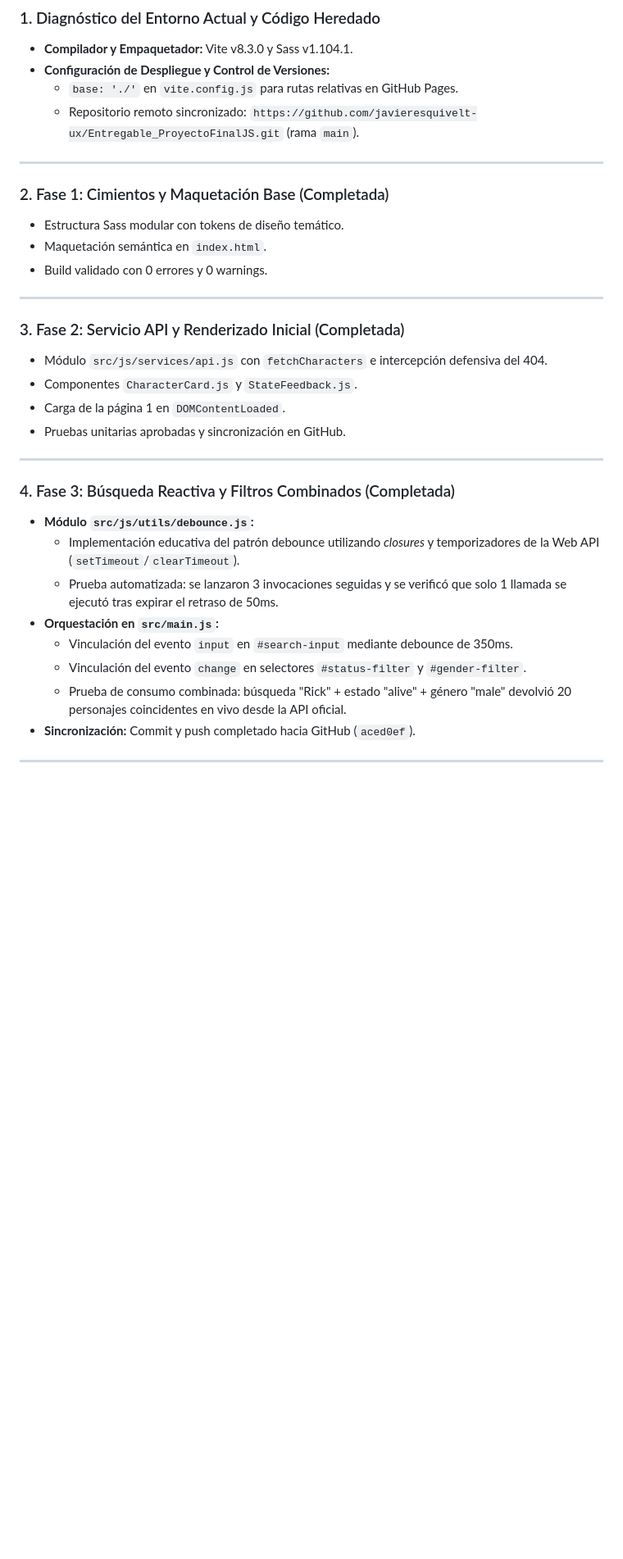
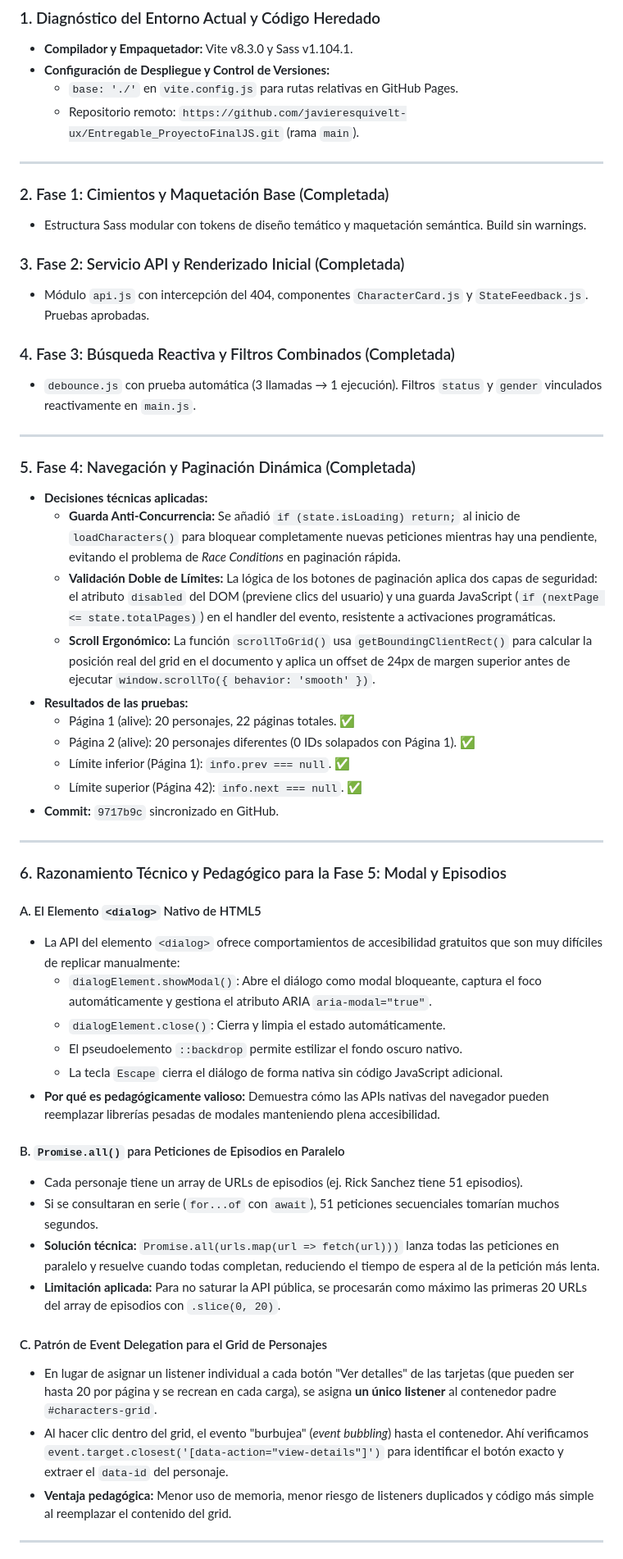
Before and after one commit to javieresquivelt-ux/Entregable_ProyectoFinalJS, a Markdown page: memory.md, the part around one of its changes. Shown at 82% size. GitHub-like rendering; blank space fills up the shorter version.

Commit message:
docs: registrar Fase 4 completada y detallar plan de la Fase 5

```diff
--- a/memory.md
+++ b/memory.md
@@ -6,34 +6,55 @@
 - **Compilador y Empaquetador:** Vite v8.3.0 y Sass v1.104.1.
 - **Configuración de Despliegue y Control de Versiones:**
   - `base: './'` en `vite.config.js` para rutas relativas en GitHub Pages.
-  - Repositorio remoto sincronizado: `https://github.com/javieresquivelt-ux/Entregable_ProyectoFinalJS.git` (rama `main`).
+  - Repositorio remoto: `https://github.com/javieresquivelt-ux/Entregable_ProyectoFinalJS.git` (rama `main`).
 
 ---
 
 ### 2. Fase 1: Cimientos y Maquetación Base (Completada)
-- Estructura Sass modular con tokens de diseño temático.
-- Maquetación semántica en `index.html`.
-- Build validado con 0 errores y 0 warnings.
+- Estructura Sass modular con tokens de diseño temático y maquetación semántica. Build sin warnings.
+
+### 3. Fase 2: Servicio API y Renderizado Inicial (Completada)
+- Módulo `api.js` con intercepción del 404, componentes `CharacterCard.js` y `StateFeedback.js`. Pruebas aprobadas.
+
+### 4. Fase 3: Búsqueda Reactiva y Filtros Combinados (Completada)
+- `debounce.js` con prueba automática (3 llamadas → 1 ejecución). Filtros `status` y `gender` vinculados reactivamente en `main.js`.
 
 ---
 
-### 3. Fase 2: Servicio API y Renderizado Inicial (Completada)
-- Módulo `src/js/services/api.js` con `fetchCharacters` e intercepción defensiva del 404.
-- Componentes `CharacterCard.js` y `StateFeedback.js`.
-- Carga de la página 1 en `DOMContentLoaded`.
-- Pruebas unitarias aprobadas y sincronización en GitHub.
+### 5. Fase 4: Navegación y Paginación Dinámica (Completada)
+- **Decisiones técnicas aplicadas:**
+  - **Guarda Anti-Concurrencia:** Se añadió `if (state.isLoading) return;` al inicio de `loadCharacters()` para bloquear completamente nuevas peticiones mientras hay una pendiente, evitando el problema de _Race Conditions_ en paginación rápida.
+  - **Validación Doble de Límites:** La lógica de los botones de paginación aplica dos capas de seguridad: el atributo `disabled` del DOM (previene clics del usuario) y una guarda JavaScript (`if (nextPage <= state.totalPages)`) en el handler del evento, resistente a activaciones programáticas.
+  - **Scroll Ergonómico:** La función `scrollToGrid()` usa `getBoundingClientRect()` para calcular la posición real del grid en el documento y aplica un offset de 24px de margen superior antes de ejecutar `window.scrollTo({ behavior: 'smooth' })`.
+- **Resultados de las pruebas:**
+  - Página 1 (alive): 20 personajes, 22 páginas totales. ✅
+  - Página 2 (alive): 20 personajes diferentes (0 IDs solapados con Página 1). ✅
+  - Límite inferior (Página 1): `info.prev === null`. ✅
+  - Límite superior (Página 42): `info.next === null`. ✅
+- **Commit:** `9717b9c` sincronizado en GitHub.
 
 ---
 
-### 4. Fase 3: Búsqueda Reactiva y Filtros Combinados (Completada)
-- **Módulo `src/js/utils/debounce.js`:**
-  - Implementación educativa del patrón debounce utilizando *closures* y temporizadores de la Web API (`setTimeout`/`clearTimeout`).
-  - Prueba automatizada: se lanzaron 3 invocaciones seguidas y se verificó que solo 1 llamada se ejecutó tras expirar el retraso de 50ms.
-- **Orquestación en `src/main.js`:**
-  - Vinculación del evento `input` en `#search-input` mediante debounce de 350ms.
-  - Vinculación del evento `change` en selectores `#status-filter` y `#gender-filter`.
-  - Prueba de consumo combinada: búsqueda "Rick" + estado "alive" + género "male" devolvió 20 personajes coincidentes en vivo desde la API oficial.
-- **Sincronización:** Commit y push completado hacia GitHub (`aced0ef`).
+### 6. Razonamiento Técnico y Pedagógico para la Fase 5: Modal y Episodios
+
+#### A. El Elemento `<dialog>` Nativo de HTML5
+- La API del elemento `<dialog>` ofrece comportamientos de accesibilidad gratuitos que son muy difíciles de replicar manualmente:
+  - `dialogElement.showModal()`: Abre el diálogo como modal bloqueante, captura el foco automáticamente y gestiona el atributo ARIA `aria-modal="true"`.
+  - `dialogElement.close()`: Cierra y limpia el estado automáticamente.
+  - El pseudoelemento `::backdrop` permite estilizar el fondo oscuro nativo.
+  - La tecla `Escape` cierra el diálogo de forma nativa sin código JavaScript adicional.
+- **Por qué es pedagógicamente valioso:** Demuestra cómo las APIs nativas del navegador pueden reemplazar librerías pesadas de modales manteniendo plena accesibilidad.
+
+#### B. `Promise.all()` para Peticiones de Episodios en Paralelo
+- Cada personaje tiene un array de URLs de episodios (ej. Rick Sanchez tiene 51 episodios).
+- Si se consultaran en serie (`for...of` con `await`), 51 peticiones secuenciales tomarían muchos segundos.
+- **Solución técnica:** `Promise.all(urls.map(url => fetch(url)))` lanza todas las peticiones en paralelo y resuelve cuando todas completan, reduciendo el tiempo de espera al de la petición más lenta.
+- **Limitación aplicada:** Para no saturar la API pública, se procesarán como máximo las primeras 20 URLs del array de episodios con `.slice(0, 20)`.
+
+#### C. Patrón de Event Delegation para el Grid de Personajes
+- En lugar de asignar un listener individual a cada botón "Ver detalles" de las tarjetas (que pueden ser hasta 20 por página y se recrean en cada carga), se asigna **un único listener** al contenedor padre `#characters-grid`.
+- Al hacer clic dentro del grid, el evento "burbujea" (*event bubbling*) hasta el contenedor. Ahí verificamos `event.target.closest('[data-action="view-details"]')` para identificar el botón exacto y extraer el `data-id` del personaje.
+- **Ventaja pedagógica:** Menor uso de memoria, menor riesgo de listeners duplicados y código más simple al reemplazar el contenido del grid.
 
 ---
 
```
Also changed, not shown: other parts of memory.md (+4 -24 lines), task.md (+29 -24 lines).
